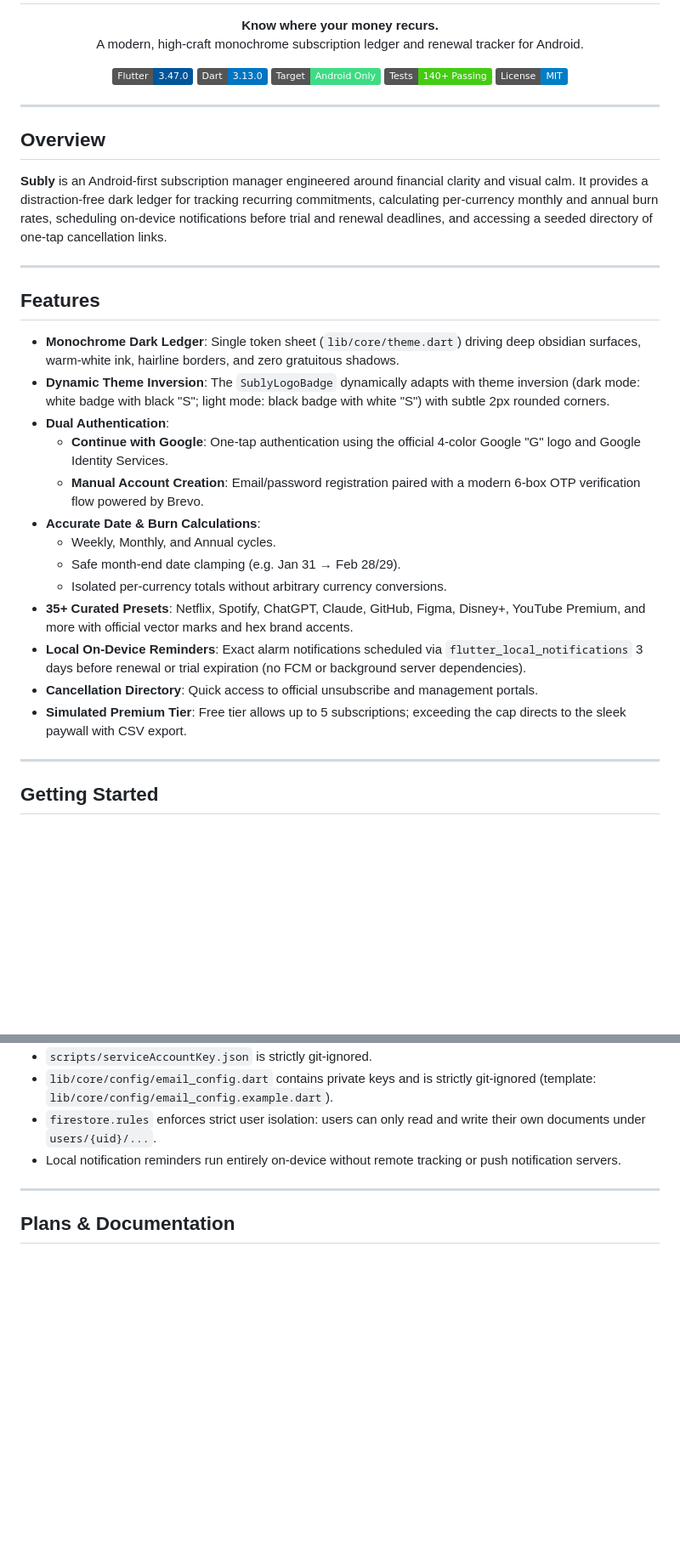
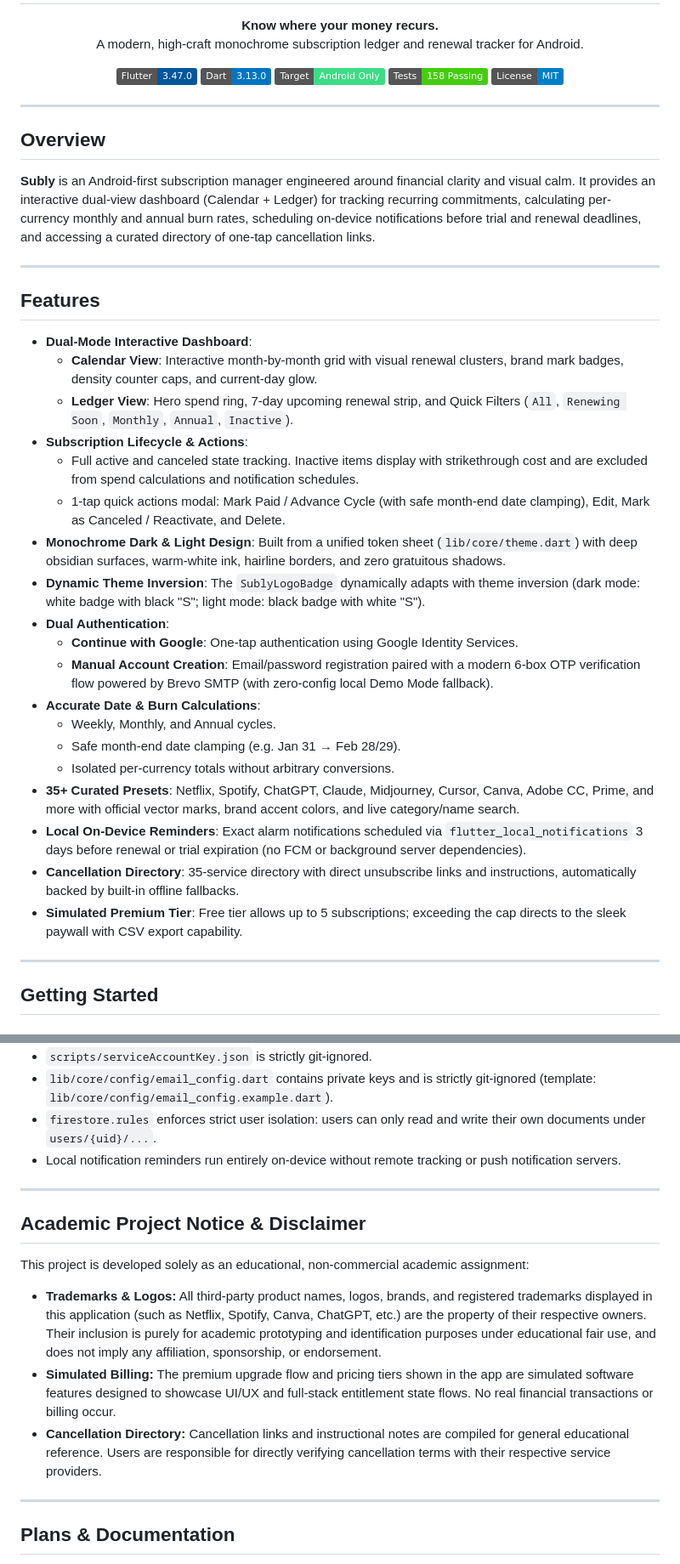
Before and after one commit to 90377Sednaaa/subtracker, a Markdown page: README.md, 2 parts joined by grey strips. Shown at 85% size. Drawn GitHub-style; badges without logos; blank space fills up the shorter version.

Commit message:
docs: update README and AGENTS docs with latest features, test counts, and academic disclaimer

```diff
--- a/README.md
+++ b/README.md
@@ -13,7 +13,7 @@
   <img src="https://img.shields.io/badge/Flutter-3.47.0-02569B?logo=flutter" alt="Flutter" />
   <img src="https://img.shields.io/badge/Dart-3.13.0-0175C2?logo=dart" alt="Dart" />
   <img src="https://img.shields.io/badge/Target-Android%20Only-3DDC84?logo=android" alt="Android" />
-  <img src="https://img.shields.io/badge/Tests-140%2B%20Passing-brightgreen" alt="Tests" />
+  <img src="https://img.shields.io/badge/Tests-158%20Passing-brightgreen" alt="Tests" />
   <img src="https://img.shields.io/badge/License-MIT-blue" alt="License" />
 </p>
 
@@ -21,25 +21,31 @@
 
 ## Overview
 
-**Subly** is an Android-first subscription manager engineered around financial clarity and visual calm. It provides a distraction-free dark ledger for tracking recurring commitments, calculating per-currency monthly and annual burn rates, scheduling on-device notifications before trial and renewal deadlines, and accessing a seeded directory of one-tap cancellation links.
+**Subly** is an Android-first subscription manager engineered around financial clarity and visual calm. It provides an interactive dual-view dashboard (Calendar + Ledger) for tracking recurring commitments, calculating per-currency monthly and annual burn rates, scheduling on-device notifications before trial and renewal deadlines, and accessing a curated directory of one-tap cancellation links.
 
 ---
 
 ## Features
 
-- **Monochrome Dark Ledger**: Single token sheet (`lib/core/theme.dart`) driving deep obsidian surfaces, warm-white ink, hairline borders, and zero gratuitous shadows.
-- **Dynamic Theme Inversion**: The `SublyLogoBadge` dynamically adapts with theme inversion (dark mode: white badge with black "S"; light mode: black badge with white "S") with subtle 2px rounded corners.
+- **Dual-Mode Interactive Dashboard**:
+  - **Calendar View**: Interactive month-by-month grid with visual renewal clusters, brand mark badges, density counter caps, and current-day glow.
+  - **Ledger View**: Hero spend ring, 7-day upcoming renewal strip, and Quick Filters (`All`, `Renewing Soon`, `Monthly`, `Annual`, `Inactive`).
+- **Subscription Lifecycle & Actions**:
+  - Full active and canceled state tracking. Inactive items display with strikethrough cost and are excluded from spend calculations and notification schedules.
+  - 1-tap quick actions modal: Mark Paid / Advance Cycle (with safe month-end date clamping), Edit, Mark as Canceled / Reactivate, and Delete.
+- **Monochrome Dark & Light Design**: Built from a unified token sheet (`lib/core/theme.dart`) with deep obsidian surfaces, warm-white ink, hairline borders, and zero gratuitous shadows.
+- **Dynamic Theme Inversion**: The `SublyLogoBadge` dynamically adapts with theme inversion (dark mode: white badge with black "S"; light mode: black badge with white "S").
 - **Dual Authentication**:
-  - **Continue with Google**: One-tap authentication using the official 4-color Google "G" logo and Google Identity Services.
-  - **Manual Account Creation**: Email/password registration paired with a modern 6-box OTP verification flow powered by Brevo.
+  - **Continue with Google**: One-tap authentication using Google Identity Services.
+  - **Manual Account Creation**: Email/password registration paired with a modern 6-box OTP verification flow powered by Brevo SMTP (with zero-config local Demo Mode fallback).
 - **Accurate Date & Burn Calculations**:
   - Weekly, Monthly, and Annual cycles.
   - Safe month-end date clamping (e.g. Jan 31 &rarr; Feb 28/29).
-  - Isolated per-currency totals without arbitrary currency conversions.
-- **35+ Curated Presets**: Netflix, Spotify, ChatGPT, Claude, GitHub, Figma, Disney+, YouTube Premium, and more with official vector marks and hex brand accents.
+  - Isolated per-currency totals without arbitrary conversions.
+- **35+ Curated Presets**: Netflix, Spotify, ChatGPT, Claude, Midjourney, Cursor, Canva, Adobe CC, Prime, and more with official vector marks, brand accent colors, and live category/name search.
 - **Local On-Device Reminders**: Exact alarm notifications scheduled via `flutter_local_notifications` 3 days before renewal or trial expiration (no FCM or background server dependencies).
-- **Cancellation Directory**: Quick access to official unsubscribe and management portals.
-- **Simulated Premium Tier**: Free tier allows up to 5 subscriptions; exceeding the cap directs to the sleek paywall with CSV export.
+- **Cancellation Directory**: 35-service directory with direct unsubscribe links and instructions, automatically backed by built-in offline fallbacks.
+- **Simulated Premium Tier**: Free tier allows up to 5 subscriptions; exceeding the cap directs to the sleek paywall with CSV export capability.
 
 ---
 
@@ -233,6 +239,15 @@ lib/
 
 ---
 
+## Academic Project Notice & Disclaimer
+
+This project is developed solely as an educational, non-commercial academic assignment:
+- **Trademarks & Logos:** All third-party product names, logos, brands, and registered trademarks displayed in this application (such as Netflix, Spotify, Canva, ChatGPT, etc.) are the property of their respective owners. Their inclusion is purely for academic prototyping and identification purposes under educational fair use, and does not imply any affiliation, sponsorship, or endorsement.
+- **Simulated Billing:** The premium upgrade flow and pricing tiers shown in the app are simulated software features designed to showcase UI/UX and full-stack entitlement state flows. No real financial transactions or billing occur.
+- **Cancellation Directory:** Cancellation links and instructional notes are compiled for general educational reference. Users are responsible for directly verifying cancellation terms with their respective service providers.
+
+---
+
 ## Plans & Documentation
 
 - `docs/superpowers/plans/2026-09-06-subly-mvp.md` — MVP architecture plan
```
Also changed, not shown: other parts of README.md (+1 -1 lines), AGENTS.md (+2 -2 lines).
